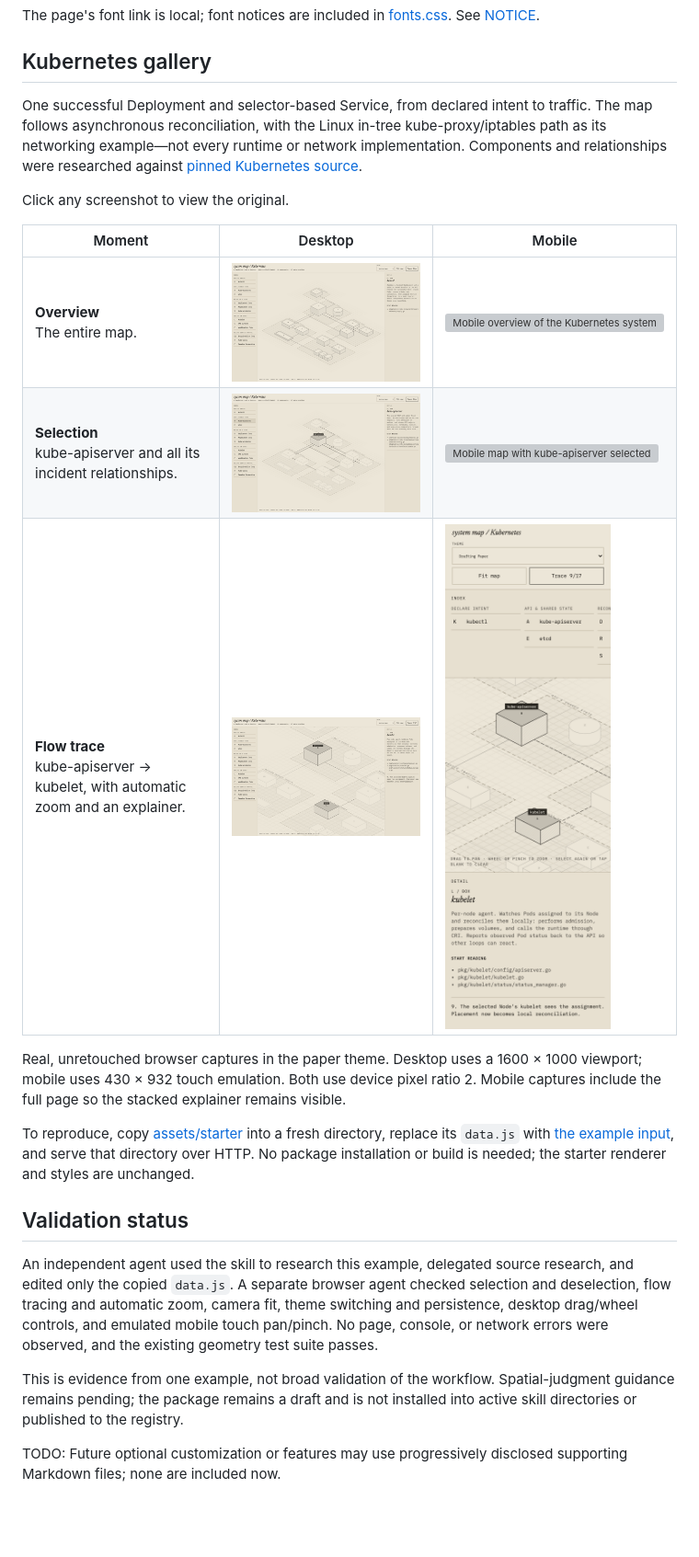
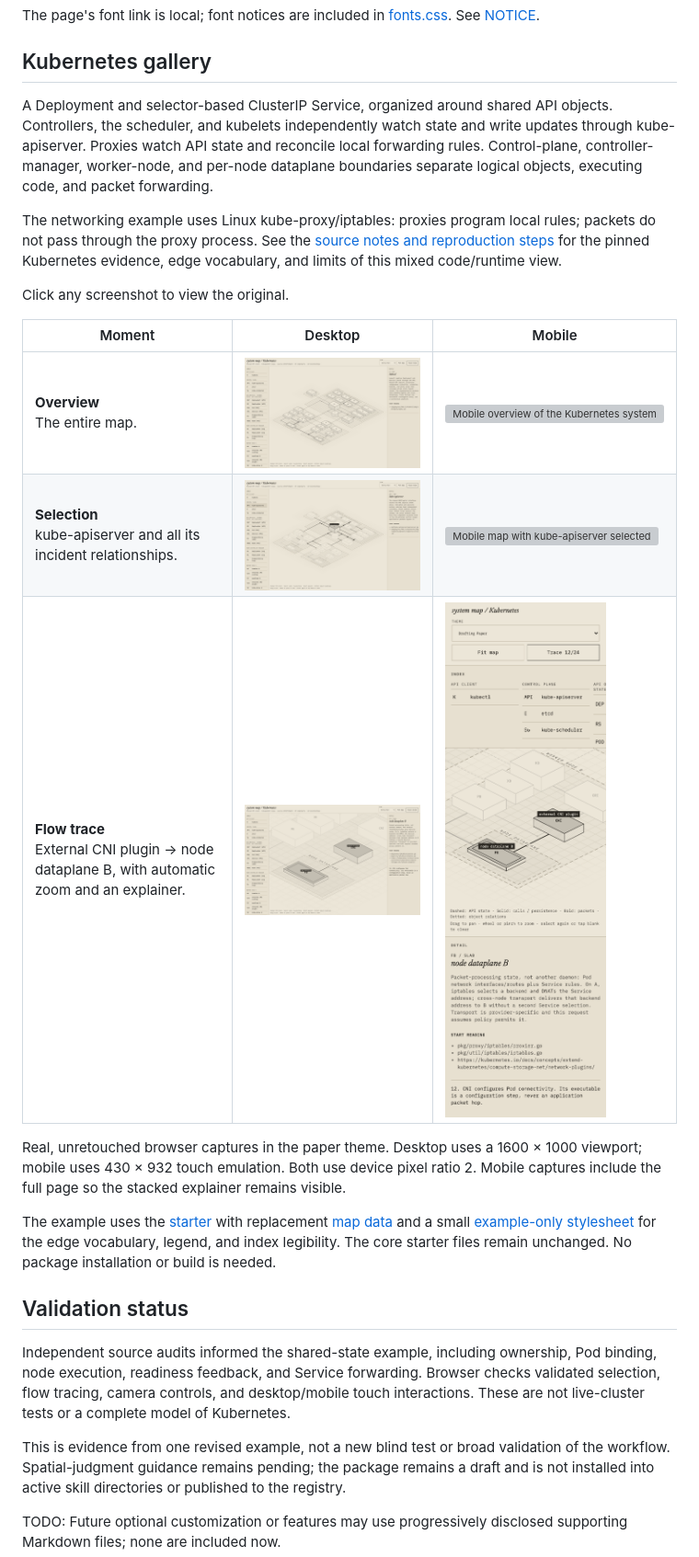
Before and after one commit to CSRessel/skills, a Markdown page: making-isometric-system-maps/README.md, the part around the change. Shown at 92% size. GitHub-like rendering; pictures changed too: making-isometric-system-maps/screenshots/kubernetes/desktop-flow.png, making-isometric-system-maps/screenshots/kubernetes/desktop-overview.png, making-isometric-system-maps/screenshots/kubernetes/desktop-selected.png; blank space fills up the shorter version; grey boxes are pictures that could not be loaded.

Commit message:
Correct Kubernetes gallery around shared API state

```diff
--- a/making-isometric-system-maps/README.md
+++ b/making-isometric-system-maps/README.md
@@ -17,11 +17,18 @@ The page's font link is local; font notices are included in
 
 ## Kubernetes gallery
 
-One successful Deployment and selector-based Service, from declared intent to
-traffic. The map follows asynchronous reconciliation, with the Linux in-tree
-kube-proxy/iptables path as its networking example—not every runtime or network
-implementation. Components and relationships were researched against
-[pinned Kubernetes source](https://github.com/kubernetes/kubernetes/tree/e72c2715ade37738aa5c029e8de5285cbe1c9441).
+A Deployment and selector-based ClusterIP Service, organized around shared API
+objects. Controllers, the scheduler, and kubelets independently watch state and
+write updates through kube-apiserver. Proxies watch API state and reconcile local
+forwarding rules. Control-plane,
+controller-manager, worker-node, and per-node dataplane boundaries separate
+logical objects, executing code, and packet forwarding.
+
+The networking example uses Linux kube-proxy/iptables: proxies program local
+rules; packets do not pass through the proxy process. See the
+[source notes and reproduction steps](screenshots/kubernetes/README.md) for the
+pinned Kubernetes evidence, edge vocabulary, and limits of this mixed code/runtime
+view.
 
 Click any screenshot to view the original.
 
@@ -29,28 +36,29 @@ Click any screenshot to view the original.
 | --- | --- | --- |
 | **Overview**<br>The entire map. | [<img src="screenshots/kubernetes/desktop-overview.png" alt="Desktop overview of the Kubernetes system map in the paper theme" width="640">](screenshots/kubernetes/desktop-overview.png) | [<img src="screenshots/kubernetes/mobile-overview.png" alt="Mobile overview of the Kubernetes system map, including the stacked explainer" width="180">](screenshots/kubernetes/mobile-overview.png) |
 | **Selection**<br>kube-apiserver and all its incident relationships. | [<img src="screenshots/kubernetes/desktop-selected.png" alt="Desktop map with kube-apiserver selected and its incident relationships highlighted" width="640">](screenshots/kubernetes/desktop-selected.png) | [<img src="screenshots/kubernetes/mobile-selected.png" alt="Mobile map with kube-apiserver selected and its explanation below" width="180">](screenshots/kubernetes/mobile-selected.png) |
-| **Flow trace**<br>kube-apiserver → kubelet, with automatic zoom and an explainer. | [<img src="screenshots/kubernetes/desktop-flow.png" alt="Desktop flow trace from kube-apiserver to kubelet, step 9 of 17" width="640">](screenshots/kubernetes/desktop-flow.png) | [<img src="screenshots/kubernetes/mobile-flow.png" alt="Mobile flow trace from kube-apiserver to kubelet, step 9 of 17, with the explainer below" width="180">](screenshots/kubernetes/mobile-flow.png) |
+| **Flow trace**<br>External CNI plugin → node dataplane B, with automatic zoom and an explainer. | [<img src="screenshots/kubernetes/desktop-flow.png" alt="Desktop Kubernetes flow trace at step 12 of 24: external CNI plugin configures node dataplane B, with automatic zoom and an explainer" width="640">](screenshots/kubernetes/desktop-flow.png) | [<img src="screenshots/kubernetes/mobile-flow.png" alt="Mobile Kubernetes flow trace at step 12 of 24: external CNI plugin configures node dataplane B, with automatic zoom and the explainer below" width="180">](screenshots/kubernetes/mobile-flow.png) |
 
 Real, unretouched browser captures in the paper theme. Desktop uses a
 1600 × 1000 viewport; mobile uses 430 × 932 touch emulation. Both use device
 pixel ratio 2. Mobile captures include the full page so the stacked explainer
 remains visible.
 
-To reproduce, copy [assets/starter](assets/starter/) into a fresh directory,
-replace its `data.js` with [the example input](screenshots/kubernetes/data.js),
-and serve that directory over HTTP. No package installation or build is needed;
-the starter renderer and styles are unchanged.
+The example uses the [starter](assets/starter/) with replacement
+[map data](screenshots/kubernetes/data.js) and a small
+[example-only stylesheet](screenshots/kubernetes/example.css) for the edge
+vocabulary, legend, and index legibility. The core starter files remain unchanged.
+No package installation or build is needed.
 
 ## Validation status
 
-An independent agent used the skill to research this example, delegated source
-research, and edited only the copied `data.js`. A separate browser agent checked
-selection and deselection, flow tracing and automatic zoom, camera fit, theme
-switching and persistence, desktop drag/wheel controls, and emulated mobile
-touch pan/pinch. No page, console, or network errors were observed, and the
-existing geometry test suite passes.
+Independent source audits informed the shared-state example, including ownership,
+Pod binding, node execution, readiness feedback, and Service forwarding. Browser
+checks validated selection, flow tracing, camera controls, and desktop/mobile
+touch interactions. These are not live-cluster tests or a complete model of
+Kubernetes.
 
-This is evidence from one example, not broad validation of the workflow.
+This is evidence from one revised example, not a new blind test or broad
+validation of the workflow.
 Spatial-judgment guidance remains pending; the package remains a draft and is
 not installed into active skill directories or published to the registry.
 
```
Also changed, not shown: 5 other files.
